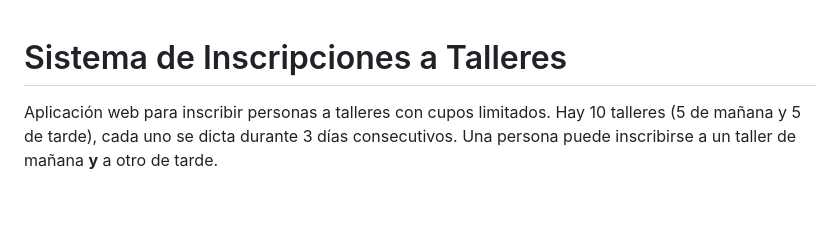
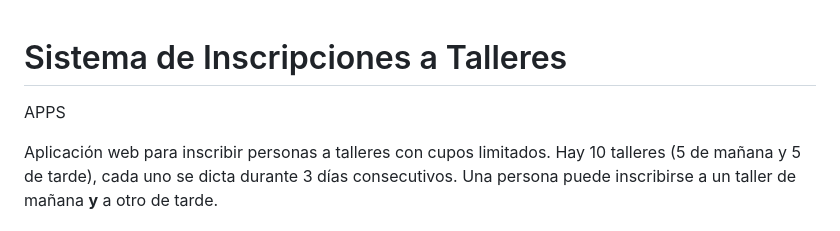
Before and after one commit to MarioRad/dramatiza, a Markdown page: README.md, the part around the change. Rendered like a GitHub page; blank space fills up the shorter version.

```diff
--- a/README.md
+++ b/README.md
@@ -1,5 +1,6 @@
 # Sistema de Inscripciones a Talleres
 
+APPS
 
 Aplicación web para inscribir personas a talleres con cupos limitados. Hay 10 talleres (5 de mañana y 5 de tarde), cada uno se dicta durante 3 días consecutivos. Una persona puede inscribirse a un taller de mañana **y** a otro de tarde.
 
```
